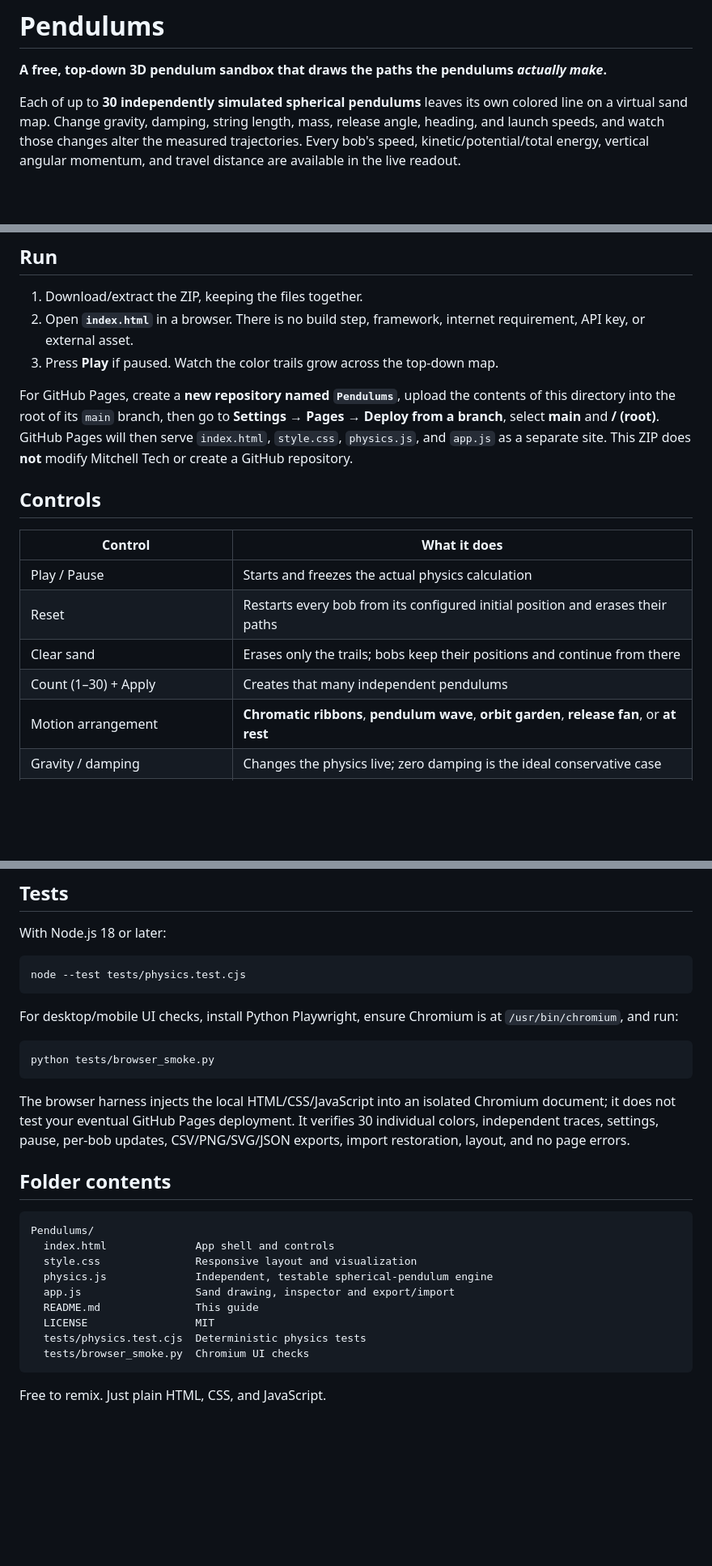
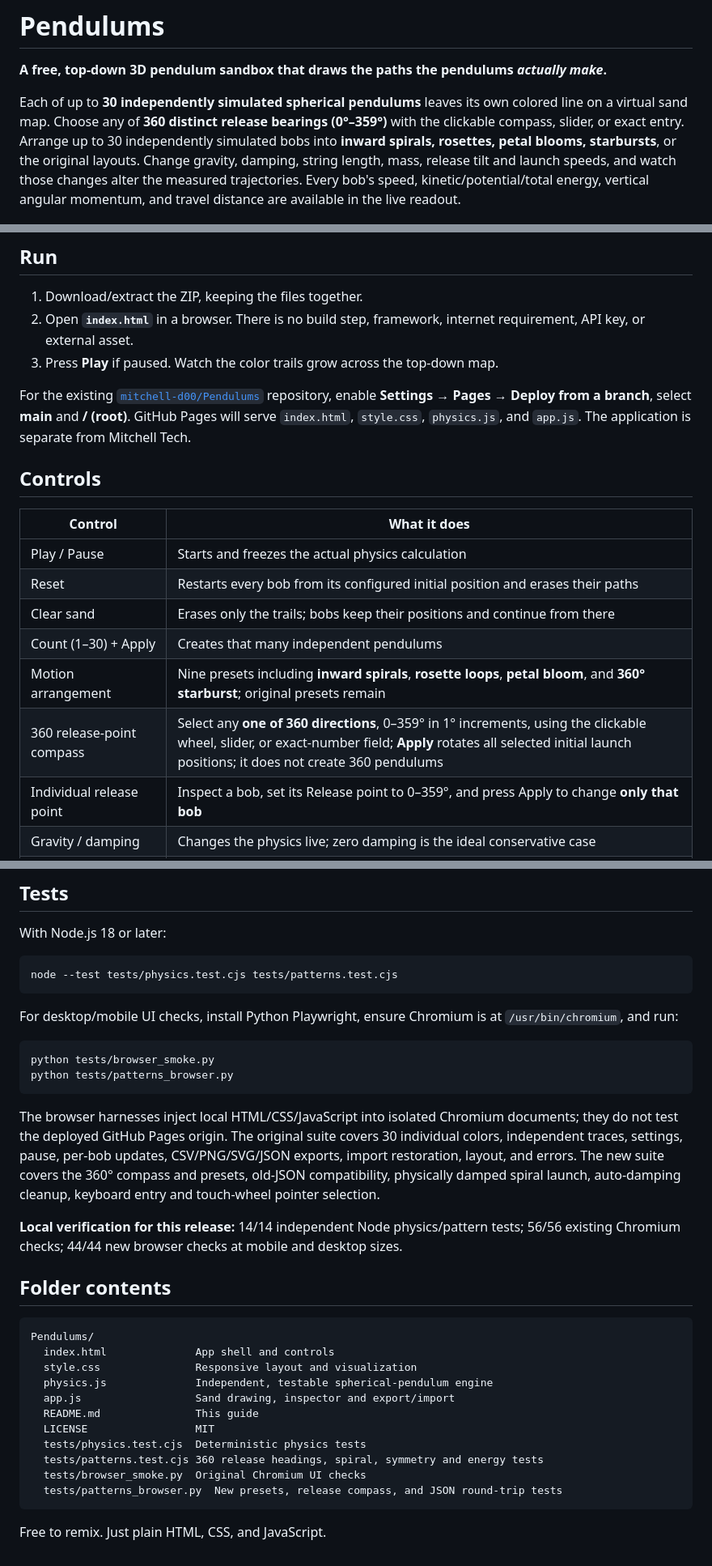
Before and after one commit to mitchell-d00/Pendulums, a Markdown page: README.md, 3 parts joined by grey strips. Shown at 81% size. Rendered like a GitHub page; blank space fills up the shorter version.

Commit message:
Document new 360-point release wheel and physically generated spiral and pattern presets

````diff
--- a/README.md
+++ b/README.md
@@ -2,7 +2,7 @@
 
 **A free, top-down 3D pendulum sandbox that draws the paths the pendulums *actually make*.**
 
-Each of up to **30 independently simulated spherical pendulums** leaves its own colored line on a virtual sand map. Change gravity, damping, string length, mass, release angle, heading, and launch speeds, and watch those changes alter the measured trajectories. Every bob's speed, kinetic/potential/total energy, vertical angular momentum, and travel distance are available in the live readout.
+Each of up to **30 independently simulated spherical pendulums** leaves its own colored line on a virtual sand map. Choose any of **360 distinct release bearings (0°–359°)** with the clickable compass, slider, or exact entry. Arrange up to 30 independently simulated bobs into **inward spirals, rosettes, petal blooms, starbursts**, or the original layouts. Change gravity, damping, string length, mass, release tilt and launch speeds, and watch those changes alter the measured trajectories. Every bob's speed, kinetic/potential/total energy, vertical angular momentum, and travel distance are available in the live readout.
 
 ![Pendulums desktop interface](preview-desktop.png)
 ![Pendulums mobile interface](preview-mobile.png)
@@ -13,7 +13,7 @@ Each of up to **30 independently simulated spherical pendulums** leaves its own
 2. Open **`index.html`** in a browser. There is no build step, framework, internet requirement, API key, or external asset.
 3. Press **Play** if paused. Watch the color trails grow across the top-down map.
 
-For GitHub Pages, create a **new repository named `Pendulums`**, upload the contents of this directory into the root of its `main` branch, then go to **Settings → Pages → Deploy from a branch**, select **main** and **/ (root)**. GitHub Pages will then serve `index.html`, `style.css`, `physics.js`, and `app.js` as a separate site. This ZIP does **not** modify Mitchell Tech or create a GitHub repository.
+For the existing [`mitchell-d00/Pendulums`](https://github.com/mitchell-d00/Pendulums) repository, enable **Settings → Pages → Deploy from a branch**, select **main** and **/ (root)**. GitHub Pages will serve `index.html`, `style.css`, `physics.js`, and `app.js`. The application is separate from Mitchell Tech.
 
 ## Controls
 
@@ -23,7 +23,9 @@ For GitHub Pages, create a **new repository named `Pendulums`**, upload the cont
 | Reset | Restarts every bob from its configured initial position and erases their paths |
 | Clear sand | Erases only the trails; bobs keep their positions and continue from there |
 | Count (1–30) + Apply | Creates that many independent pendulums |
-| Motion arrangement | **Chromatic ribbons**, **pendulum wave**, **orbit garden**, **release fan**, or **at rest** |
+| Motion arrangement | Nine presets including **inward spirals**, **rosette loops**, **petal bloom**, and **360° starburst**; original presets remain |
+| 360 release-point compass | Select any **one of 360 directions**, 0–359° in 1° increments, using the clickable wheel, slider, or exact-number field; **Apply** rotates all selected initial launch positions; it does not create 360 pendulums |
+| Individual release point | Inspect a bob, set its Release point to 0–359°, and press Apply to change **only that bob** |
 | Gravity / damping | Changes the physics live; zero damping is the ideal conservative case |
 | Playback | Changes simulated time per real second; the physics still uses a fixed step |
 | Surface | Dark map, textured sand, or graph paper |
@@ -78,16 +84,19 @@ Mass changes energy values but does **not** change isolated ideal pendulum motio
 With Node.js 18 or later:
 
 ```sh
-node --test tests/physics.test.cjs
+node --test tests/physics.test.cjs tests/patterns.test.cjs
 ```
 
 For desktop/mobile UI checks, install Python Playwright, ensure Chromium is at `/usr/bin/chromium`, and run:
 
 ```sh
 python tests/browser_smoke.py
+python tests/patterns_browser.py
 ```
 
-The browser harness injects the local HTML/CSS/JavaScript into an isolated Chromium document; it does not test your eventual GitHub Pages deployment. It verifies 30 individual colors, independent traces, settings, pause, per-bob updates, CSV/PNG/SVG/JSON exports, import restoration, layout, and no page errors.
+The browser harnesses inject local HTML/CSS/JavaScript into isolated Chromium documents; they do not test the deployed GitHub Pages origin. The original suite covers 30 individual colors, independent traces, settings, pause, per-bob updates, CSV/PNG/SVG/JSON exports, import restoration, layout, and errors. The new suite covers the 360° compass and presets, old-JSON compatibility, physically damped spiral launch, auto-damping cleanup, keyboard entry and touch-wheel pointer selection.
+
+**Local verification for this release:** 14/14 independent Node physics/pattern tests; 56/56 existing Chromium checks; 44/44 new browser checks at mobile and desktop sizes.
 
 ## Folder contents
 
@@ -100,7 +109,9 @@ Pendulums/
   README.md               This guide
   LICENSE                 MIT
   tests/physics.test.cjs  Deterministic physics tests
-  tests/browser_smoke.py  Chromium UI checks
+  tests/patterns.test.cjs 360 release headings, spiral, symmetry and energy tests
+  tests/browser_smoke.py  Original Chromium UI checks
+  tests/patterns_browser.py  New presets, release compass, and JSON round-trip tests
 ```
 
 Free to remix. Just plain HTML, CSS, and JavaScript.
````
Also changed, not shown: other parts of README.md (+6 -2 lines).
